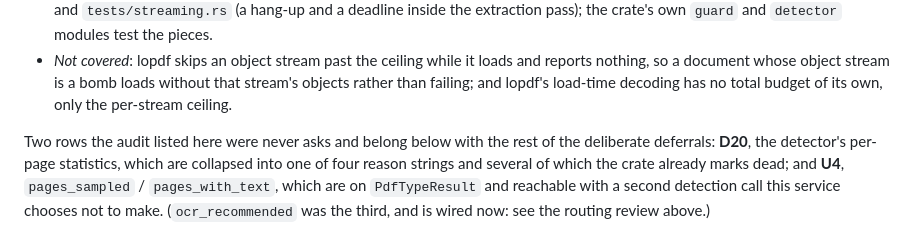
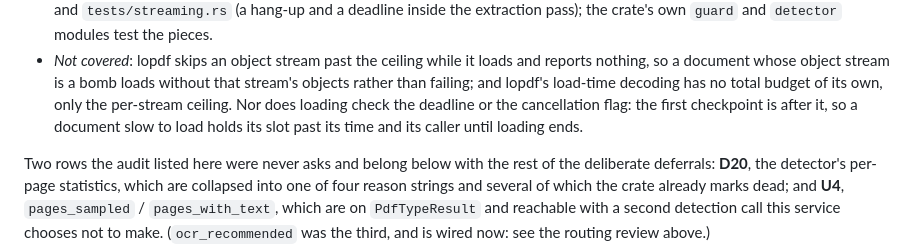
Before and after one commit to ai-pipestream/grpc-pdf-inspector, a Markdown page: docs/capture-deferrals.md, the part around the change. Rendered like a GitHub page.

```diff
--- a/docs/capture-deferrals.md
+++ b/docs/capture-deferrals.md
@@ -277,7 +277,9 @@ font, CMap and Form XObject streams without limit.
   loads and reports nothing, so a document whose object stream is a bomb
   loads without that stream's objects rather than failing; and lopdf's
   load-time decoding has no total budget of its own, only the per-stream
-  ceiling.
+  ceiling. Nor does loading check the deadline or the cancellation flag:
+  the first checkpoint is after it, so a document slow to load holds its
+  slot past its time and its caller until loading ends.
 
 Two rows the audit listed here were never asks and belong below with the
 rest of the deliberate deferrals: **D20**, the detector's per-page
```
Also changed, not shown: README.md (+5 -1 lines).
